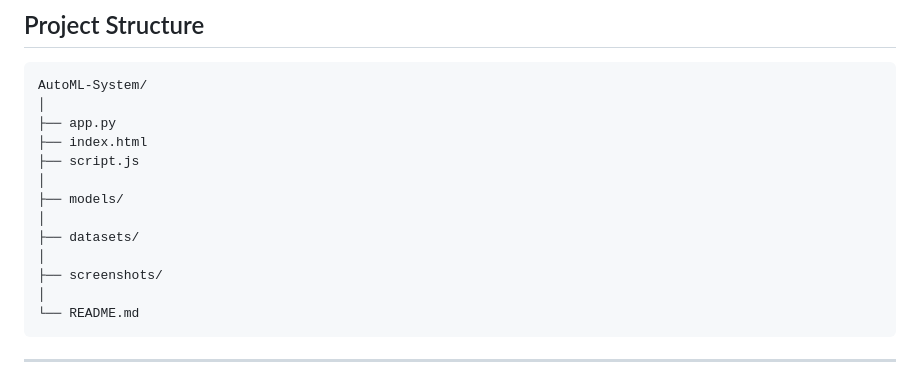
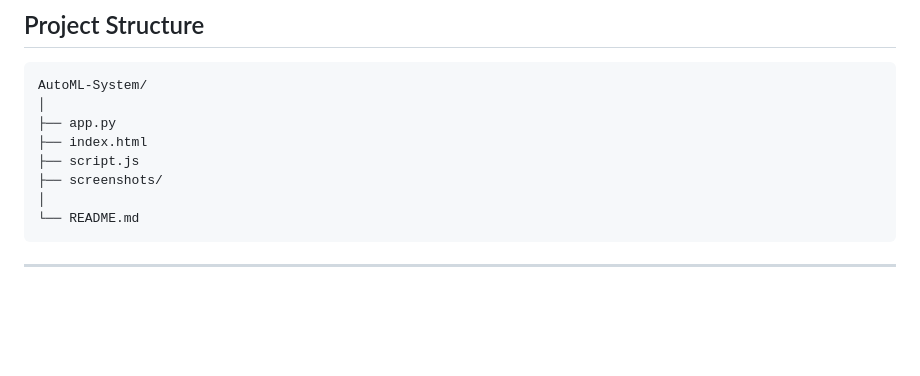
Before and after one commit to sandiiemaad/AutoML_System, a Markdown page: README.md, the part around the change. GitHub-like rendering; blank space fills up the shorter version.

Commit message:
Update project structure in README
Removed empty directories from project structure.

```diff
--- a/README.md
+++ b/README.md
@@ -158,11 +158,6 @@ AutoML-System/
 ├── app.py
 ├── index.html
 ├── script.js
-│
-├── models/
-│
-├── datasets/
-│
 ├── screenshots/
 │
 └── README.md
```
